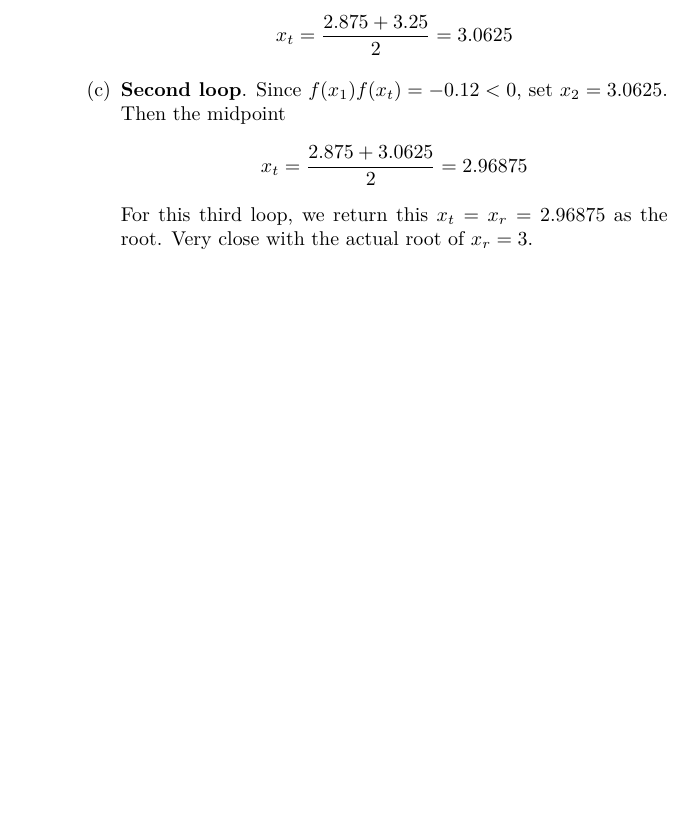
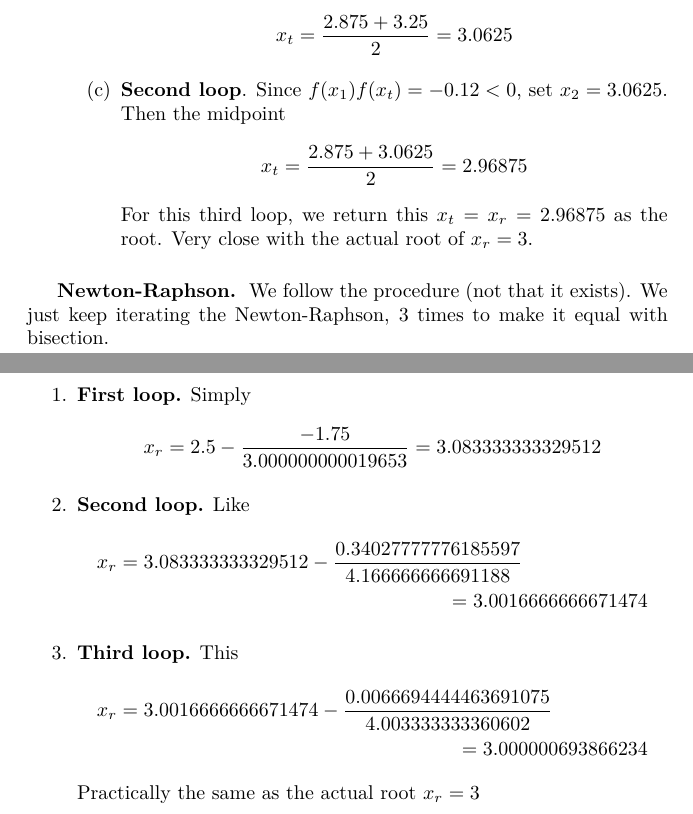
Before and after one commit to JohanesFaustus/PhysicalMathematics, a LaTeX thesis (Main.tex, which reads Chapter/ComputationalApproach/Root/rootAppend.tex): part of page 207 of 244 before the commit and two parts of pages 207 and 208 of 245 after it, the two joined at a grey line, cut so that both start at the same text, the shorter picture padded with empty space. Compiled offline with pdfLaTeX.

Commit message:
appended NR implementation and added example too

```diff
--- a/Chapter/ComputationalApproach/Root/rootAppend.tex
+++ b/Chapter/ComputationalApproach/Root/rootAppend.tex
@@ -33,5 +33,21 @@ We follow the procedure.
           \end{enumerate}
 \end{enumerate}
 
-
+\subsubsection{Newton-Raphson.} We follow the procedure (not that it exists).
+We just keep iterating the Newton-Raphson, 3 times to make it equal with bisection.
+\begin{enumerate}
+    \item \textbf{First loop.} Simply
+          \begin{equation*}
+              x_r=2.5-\frac{-1.75}{3.000000000019653}=3.083333333329512
+          \end{equation*}
+    \item \textbf{Second loop.} Like
+          \begin{multline*}
+              x_r=3.083333333329512-\frac{0.34027777776185597}{4.166666666691188}\\= 3.0016666666671474
+          \end{multline*}
+    \item \textbf{Third loop.} This
+          \begin{multline*}
+              x_r=3.0016666666671474-\frac{0.0066694444463691075}{4.003333333360602}\\=3.000000693866234
+          \end{multline*}
+          Practically the same as the actual root $x_r=3$
+\end{enumerate}
 \end{document}
```
Also changed, not shown: Chapter/ComputationalApproach/Root/root.tex (+27 -8 lines), 1 other file.
